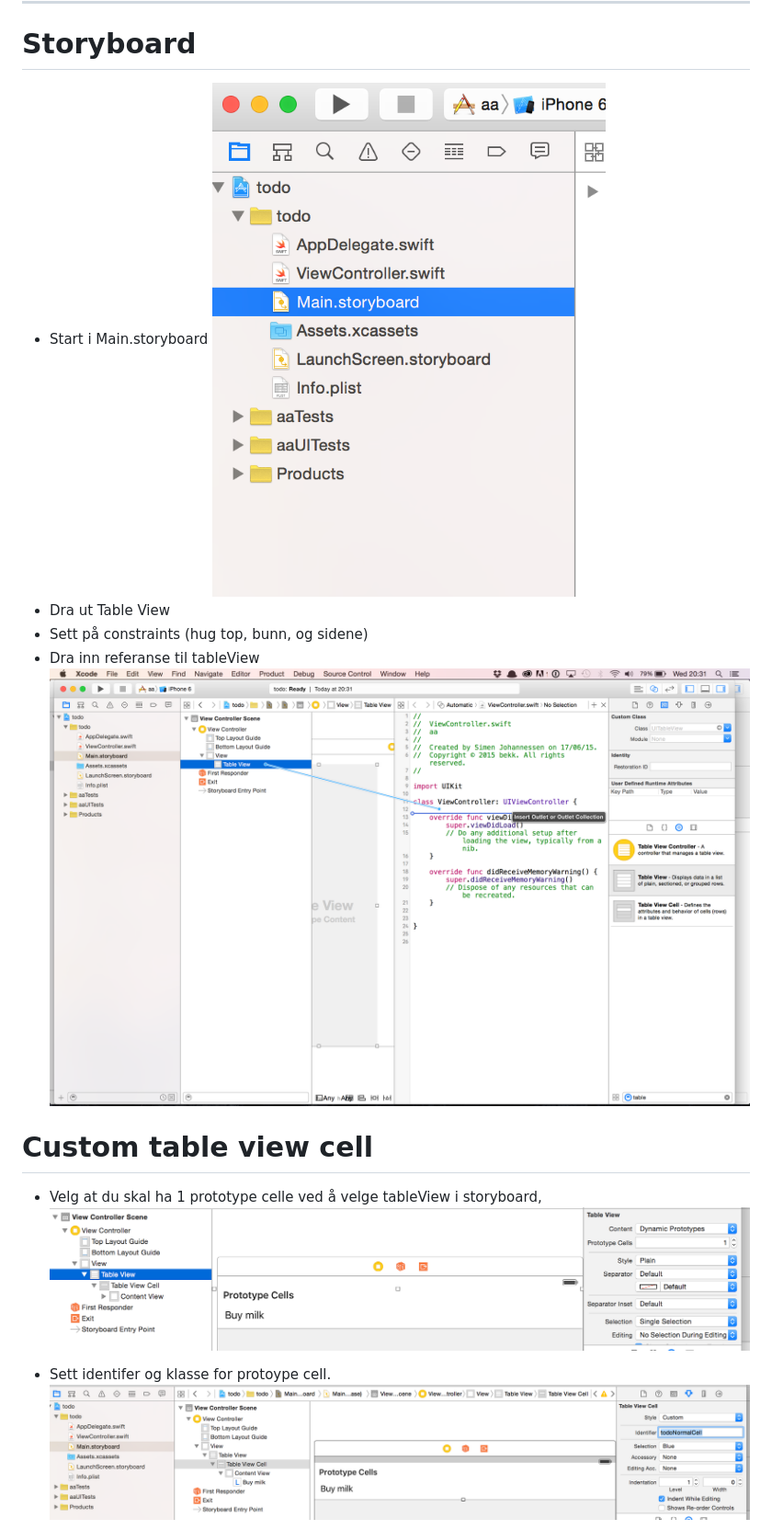
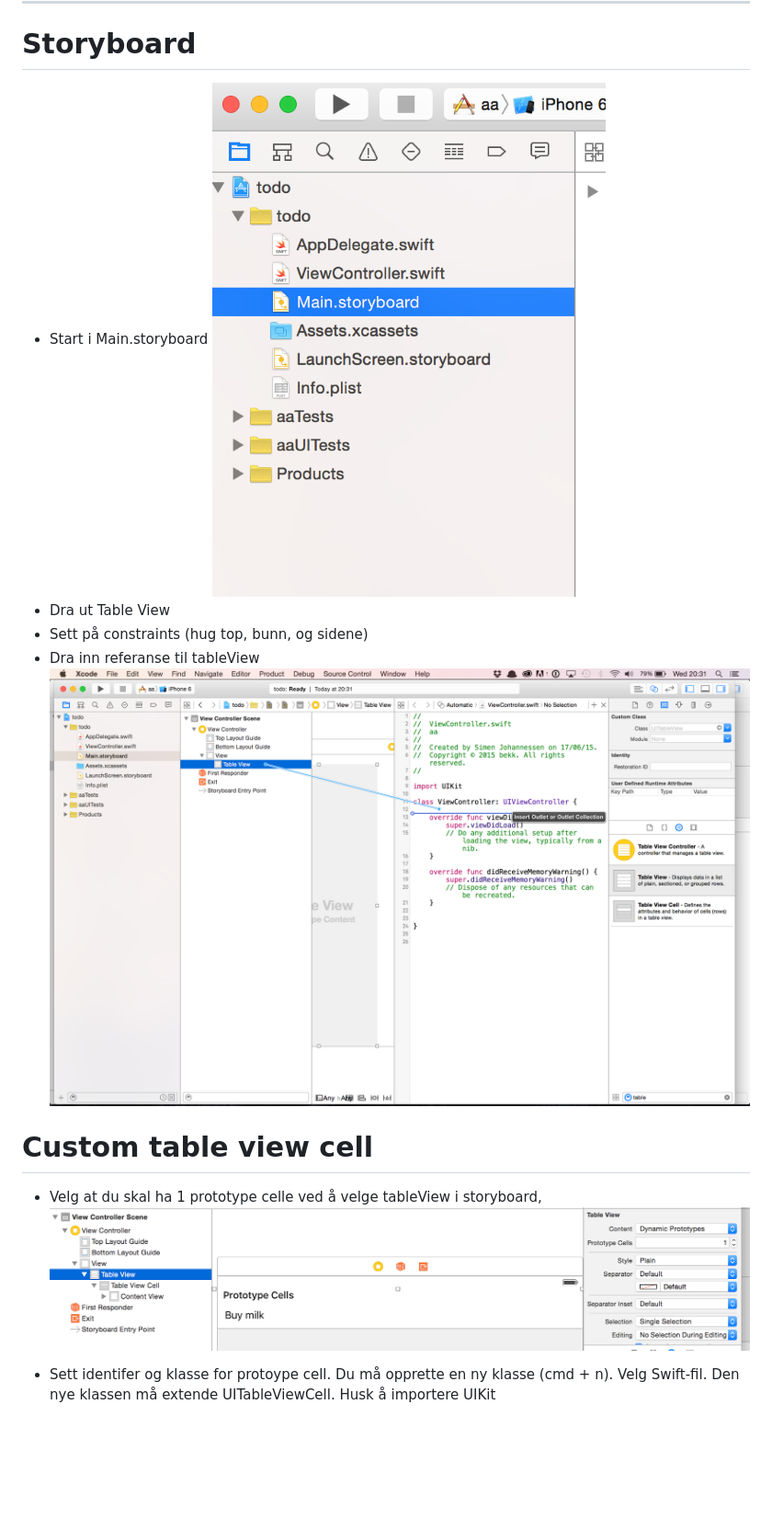
Before and after one commit to Lomaas/iOS-kurs-foilsett, a Markdown page: README.md, the part around the change printed below. Shown: that part at 92% size. GitHub-like rendering; blank space fills up the shorter version.

```diff
--- a/README.md
+++ b/README.md
@@ -16,18 +16,17 @@ Spec:
 # Storyboard
 
 - Start i Main.storyboard
-![alt tag](https://github.com/Lomaas/iOS-kurs-foilsett/blob/master/storyboard.png?raw=true)
+![alt tag](https://github.com/Lomaas/iOS-kurs-foilsett/blob/gh-pages/storyboard.png?raw=true)
 - Dra ut Table View
 - Sett på constraints (hug top, bunn, og sidene)
 - Dra inn referanse til tableView
-![alt tag](https://github.com/Lomaas/iOS-kurs-foilsett/blob/master/ctrldrag.png?raw=true)
+![alt tag](https://github.com/Lomaas/iOS-kurs-foilsett/blob/gh-pages/ctrldrag.png?raw=true)
 
 
 # Custom table view cell
 
 - Velg at du skal ha 1 prototype celle ved å velge tableView i storyboard,
-![alt tag](https://github.com/Lomaas/iOS-kurs-foilsett/blob/master/protoypecell.png?raw=true)
+![alt tag](https://github.com/Lomaas/iOS-kurs-foilsett/blob/gh-pages/protoypecell.png?raw=true)
 
-- Sett identifer og klasse for protoype cell.
-![alt tag](https://github.com/Lomaas/iOS-kurs-foilsett/blob/master/customcell.png?raw=true)
+- Sett identifer og klasse for protoype cell. Du må opprette en ny klasse (cmd + n). Velg Swift-fil. Den nye klassen må extende UITableViewCell. Husk å importere UIKit
 
```
Also changed, not shown: other parts of README.md (+15 -2 lines), dragtonewview.png (added), exampleViewCell.png (added).
